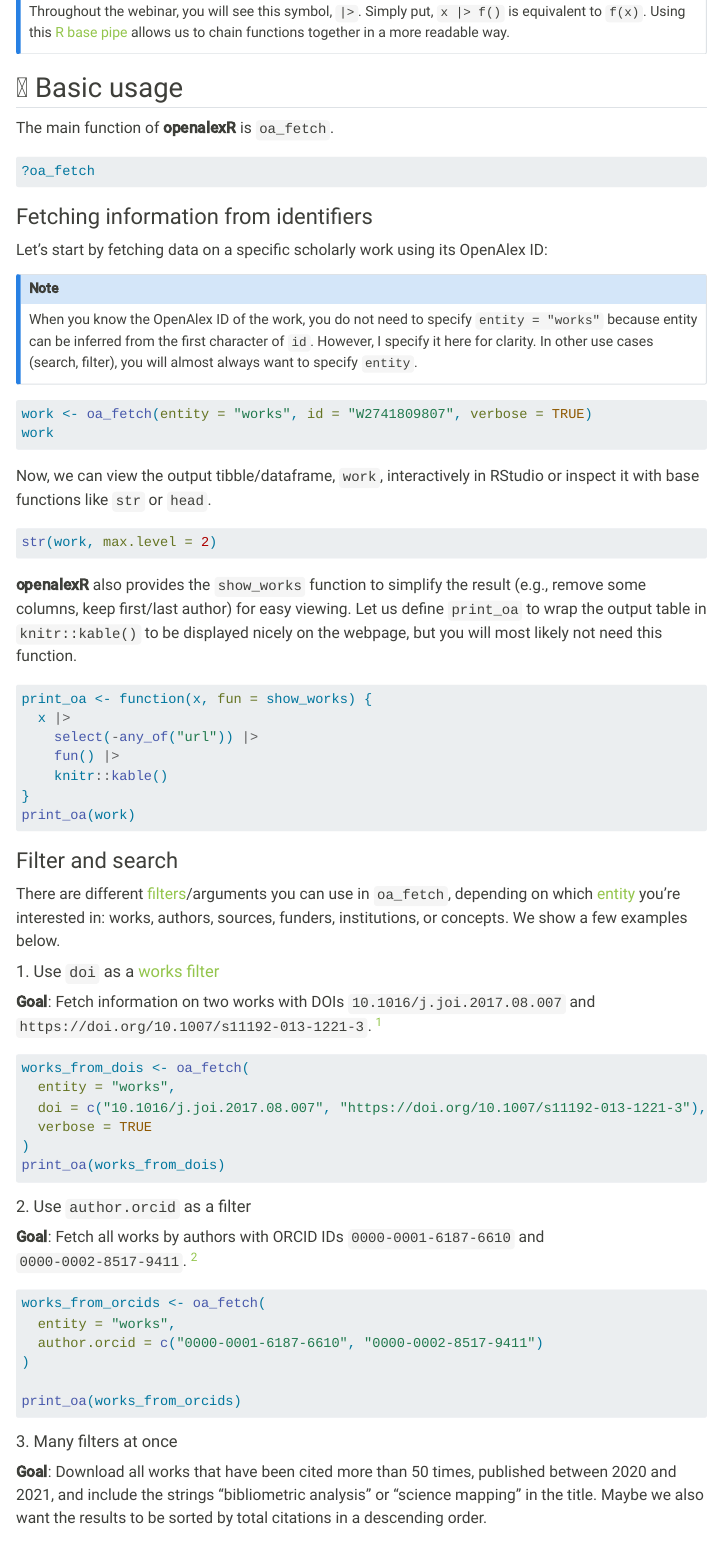
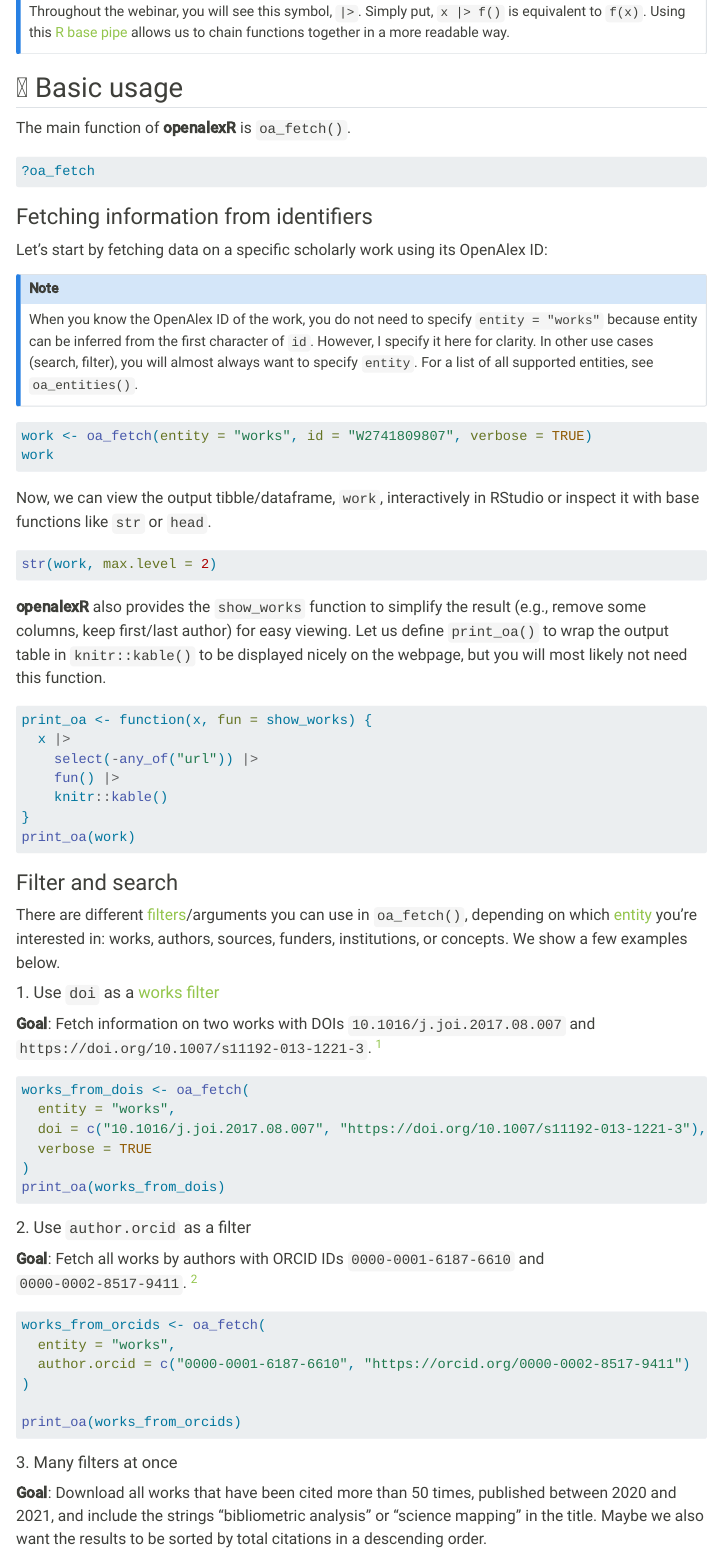
Before and after one commit to trangdata/openalexR-webinar, a Quarto document (openalexR-webinar.qmd): the page in a window 1100 px wide, from 840 px down. Rendered offline with R 4.5, knitr and Pandoc in place of Quarto, with nearby package versions; the code is not run, so its results and figures are left out; menus at the side of the page are left out.

Commit message:
minor edits
- use code-link:true and add parens to in-line functions for linking
- footnote about doi should link to doi.org
- example of orcid also demonstrates the optionality of https://orcid.org/
- spell out oa_ngram()'s auto-parallelization in footnote

````diff
--- a/openalexR-webinar.qmd
+++ b/openalexR-webinar.qmd
@@ -11,6 +11,7 @@ format:
     toc_float: true
     resources:
       - data/*
+    code-link: true
 # filters:
 #   - webr
 ---
@@ -84,13 +85,13 @@ Let's start by fetching data on a specific scholarly work using its OpenAlex ID:
 When you know the OpenAlex ID of the work, you do not need to specify `entity = "works"` because entity can be inferred from the first character of `id`.
 However, I specify it here for clarity.
 In other use cases (search, filter), you will almost always want to specify `entity`.
+For a list of all supported entities, see `oa_entities()`.
 :::
 
 ```{r fetch-work}
 work <- oa_fetch(entity = "works", id = "W2741809807", verbose = TRUE)
 work
 ```
-
 
 Now, we can view the output tibble/dataframe, `work`, interactively in RStudio or inspect it with base functions like `str` or `head`.
 
@@ -121,7 +122,7 @@ We show a few examples below.
 **Goal**: Fetch information on two works with DOIs `10.1016/j.joi.2017.08.007` and `https://doi.org/10.1007/s11192-013-1221-3`.
 [^1]
 
-[^1]: Either canonical form with [https://doi.org/](https://orcid.org/){.uri} or without will work.
+[^1]: Either canonical form with <https://doi.org/> or without will work.
 
 ```{r}
 works_from_dois <- oa_fetch(
@@ -142,7 +143,7 @@ print_oa(works_from_dois)
 ```{r}
 works_from_orcids <- oa_fetch(
   entity = "works",
-  author.orcid = c("0000-0001-6187-6610", "0000-0002-8517-9411")
+  author.orcid = c("0000-0001-6187-6610", "https://orcid.org/0000-0002-8517-9411")
 )
 
 print_oa(works_from_orcids)
````
Also changed, not shown: openalexR-webinar.qmd (14 more changed lines).
